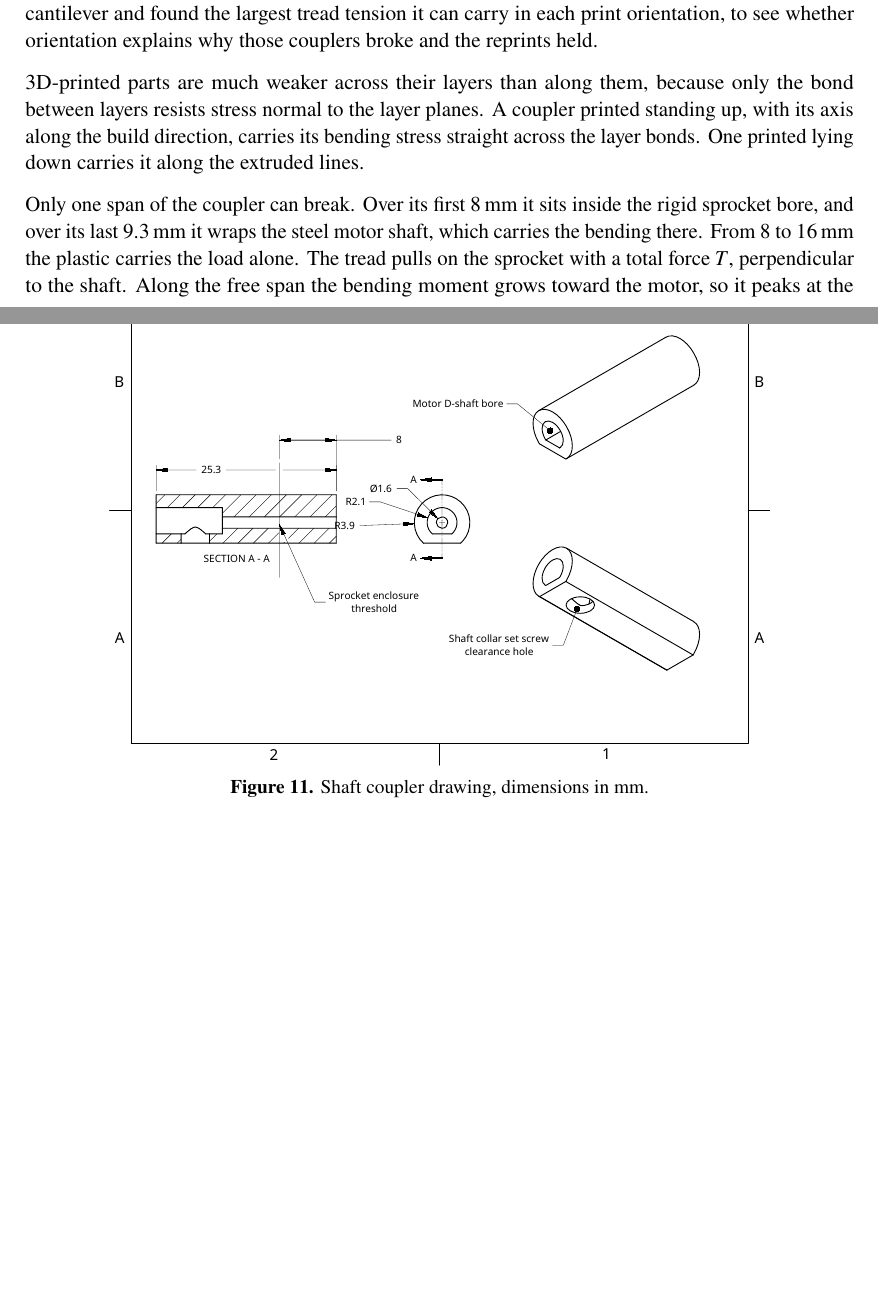
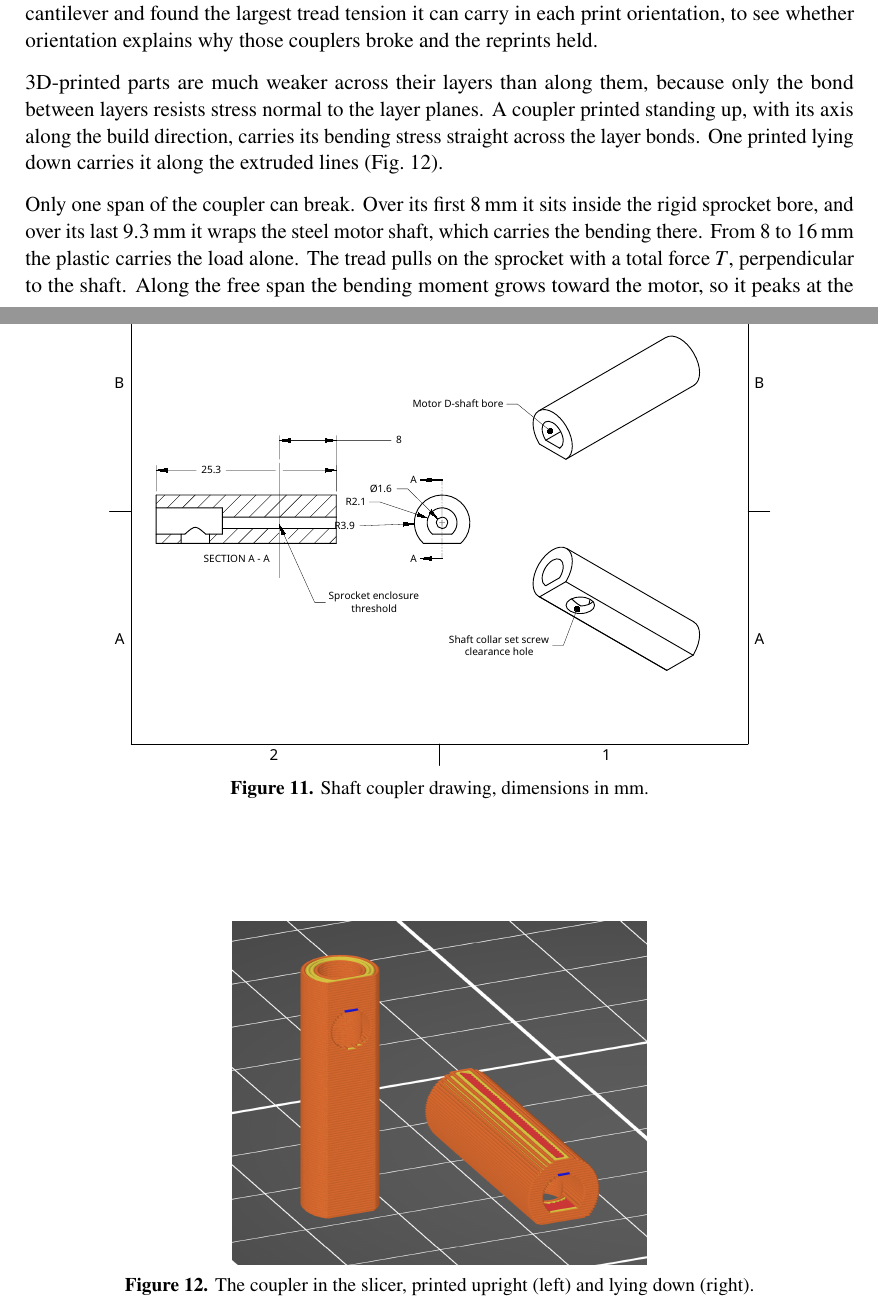
Before and after one commit to gtholiveri/MonarchOfTheHill, a LaTeX document (report/main.tex, which reads report/sections/05-chassis.tex): two parts of pages 19 and 20 of 33, joined at a grey line, cut so that both start at the same text, the shorter picture padded with empty space. Compiled offline with pdfLaTeX.

Commit message:
Coupler: slicer screenshot of upright vs lying print orientations
Co-Authored-By: Claude Opus 5.5 <noreply@anthropic.com>
Claude-Session: https://claude.ai/code/session_0113fwLiP3pxFzmECv71Bggs

```diff
--- a/report/sections/05-chassis.tex
+++ b/report/sections/05-chassis.tex
@@ -85,7 +85,14 @@ Printed couplers join each motor's \qty{4}{mm} D-shaft to the stock sprocket (Fi
 
 The tracks have to be tight so they do not dip and scrape at the mesa edge. The first couplers, printed standing up, snapped under that tread tension, most of them during assembly rather than in operation. Assembly loads them hardest: forcing the tread over the undriven wheel stretches it well past where it sits once it is on, even with the slot. After the contest we treated the coupler as a cantilever and found the largest tread tension it can carry in each print orientation, to see whether orientation explains why those couplers broke and the reprints held.
 
-3D-printed parts are much weaker across their layers than along them, because only the bond between layers resists stress normal to the layer planes. A coupler printed standing up, with its axis along the build direction, carries its bending stress straight across the layer bonds. One printed lying down carries it along the extruded lines.
+3D-printed parts are much weaker across their layers than along them, because only the bond between layers resists stress normal to the layer planes. A coupler printed standing up, with its axis along the build direction, carries its bending stress straight across the layer bonds. One printed lying down carries it along the extruded lines (Fig.~\ref{fig:coupler-print}).
+
+\begin{figure}[htbp]
+  \centering
+  \includegraphics[width=0.5\textwidth]{fig_coupler_slicer.png}
+  \caption{The coupler in the slicer, printed upright (left) and lying down (right).}
+  \label{fig:coupler-print}
+\end{figure}
 
 Only one span of the coupler can break. Over its first \qty{8}{mm} it sits inside the rigid sprocket bore, and over its last \qty{9.3}{mm} it wraps the steel motor shaft, which carries the bending there. From 8 to \qty{16}{mm} the plastic carries the load alone. The tread pulls on the sprocket with a total force $T$, perpendicular to the shaft. Along the free span the bending moment grows toward the motor, so it peaks at the bottom of the motor bore, a distance $\ell$ from the line of the tread. The peak bending stress there is
 \begin{equation}
```
Also changed, not shown: report/figures/fig_coupler_slicer.png (added).
